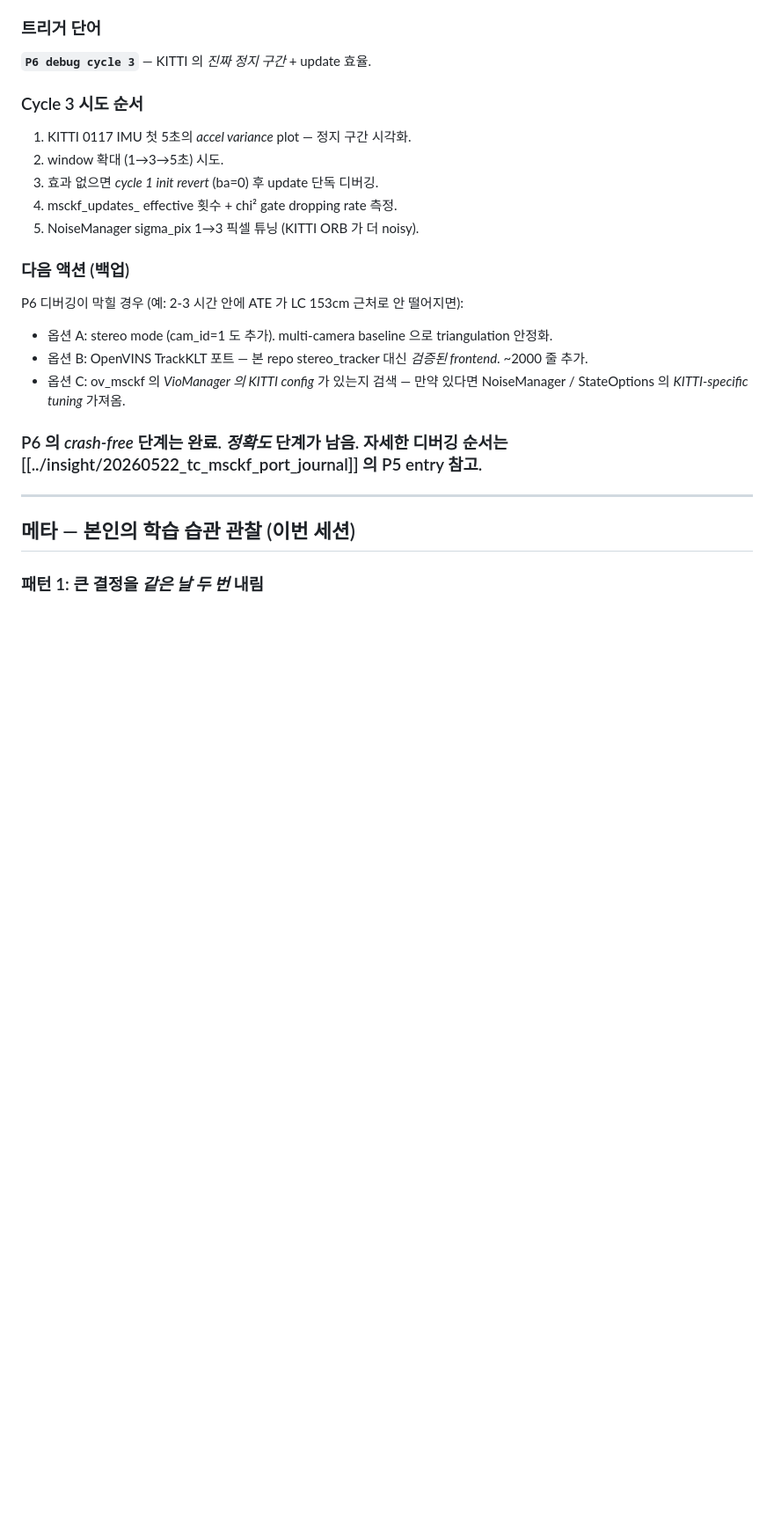
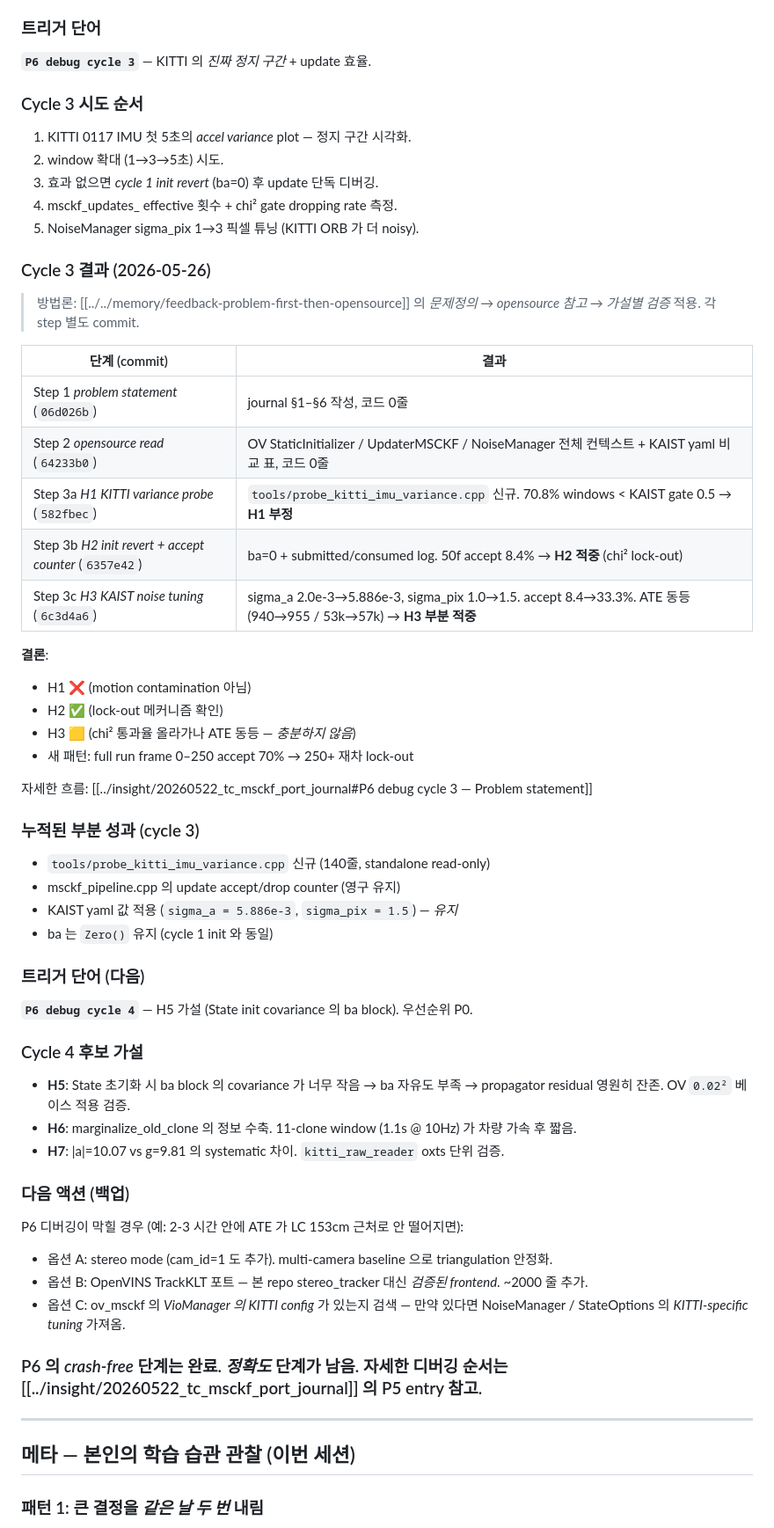
Before and after one commit to taetechpro/navisys-study-note, a Markdown page: docs/Practice/tc_msckf_port_progress.md, the part around one of its changes. Shown at 88% size. Rendered like a GitHub page; blank space fills up the shorter version.

```diff
--- a/docs/Practice/tc_msckf_port_progress.md
+++ b/docs/Practice/tc_msckf_port_progress.md
@@ -247,6 +248,40 @@ KITTI 0117 첫 결과:
 4. msckf_updates_ effective 횟수 + chi² gate dropping rate 측정.
 5. NoiseManager sigma_pix 1→3 픽셀 튜닝 (KITTI ORB 가 더 noisy).
 
+### Cycle 3 결과 (2026-05-26)
+
+> 방법론: [[../../memory/feedback-problem-first-then-opensource]] 의 *문제정의 → opensource 참고 → 가설별 검증* 적용. 각 step 별도 commit.
+
+| 단계 (commit) | 결과 |
+|---|---|
+| Step 1 *problem statement* (`06d026b`) | journal §1–§6 작성, 코드 0줄 |
+| Step 2 *opensource read* (`64233b0`) | OV StaticInitializer / UpdaterMSCKF / NoiseManager 전체 컨텍스트 + KAIST yaml 비교 표, 코드 0줄 |
+| Step 3a *H1 KITTI variance probe* (`582fbec`) | `tools/probe_kitti_imu_variance.cpp` 신규. 70.8% windows < KAIST gate 0.5 → **H1 부정** |
+| Step 3b *H2 init revert + accept counter* (`6357e42`) | ba=0 + submitted/consumed log. 50f accept 8.4% → **H2 적중** (chi² lock-out) |
+| Step 3c *H3 KAIST noise tuning* (`6c3d4a6`) | sigma_a 2.0e-3→5.886e-3, sigma_pix 1.0→1.5. accept 8.4→33.3%. ATE 동등 (940→955 / 53k→57k) → **H3 부분 적중** |
+
+**결론**:
+- H1 ❌ (motion contamination 아님)
+- H2 ✅ (lock-out 메커니즘 확인)
+- H3 🟨 (chi² 통과율 올라가나 ATE 동등 — *충분하지 않음*)
+- 새 패턴: full run frame 0–250 accept 70% → 250+ 재차 lock-out
+
+자세한 흐름: [[../insight/20260522_tc_msckf_port_journal#P6 debug cycle 3 — Problem statement]]
+
+### 누적된 부분 성과 (cycle 3)
+- `tools/probe_kitti_imu_variance.cpp` 신규 (140줄, standalone read-only)
+- msckf_pipeline.cpp 의 update accept/drop counter (영구 유지)
+- KAIST yaml 값 적용 (`sigma_a = 5.886e-3`, `sigma_pix = 1.5`) — *유지*
+- ba 는 `Zero()` 유지 (cycle 1 init 와 동일)
+
+### 트리거 단어 (다음)
+**`P6 debug cycle 4`** — H5 가설 (State init covariance 의 ba block). 우선순위 P0.
+
+### Cycle 4 후보 가설
+- **H5**: State 초기화 시 ba block 의 covariance 가 너무 작음 → ba 자유도 부족 → propagator residual 영원히 잔존. OV `0.02²` 베이스 적용 검증.
+- **H6**: marginalize_old_clone 의 정보 수축. 11-clone window (1.1s @ 10Hz) 가 차량 가속 후 짧음.
+- **H7**: |a|=10.07 vs g=9.81 의 systematic 차이. `kitti_raw_reader` oxts 단위 검증.
+
 ### 다음 액션 (백업)
 
 P6 디버깅이 막힐 경우 (예: 2-3 시간 안에 ATE 가 LC 153cm 근처로 안 떨어지면):
```
Also changed, not shown: other parts of docs/Practice/tc_msckf_port_progress.md (+5 -4 lines), CHANGELOG.md (+37 -7 lines).
